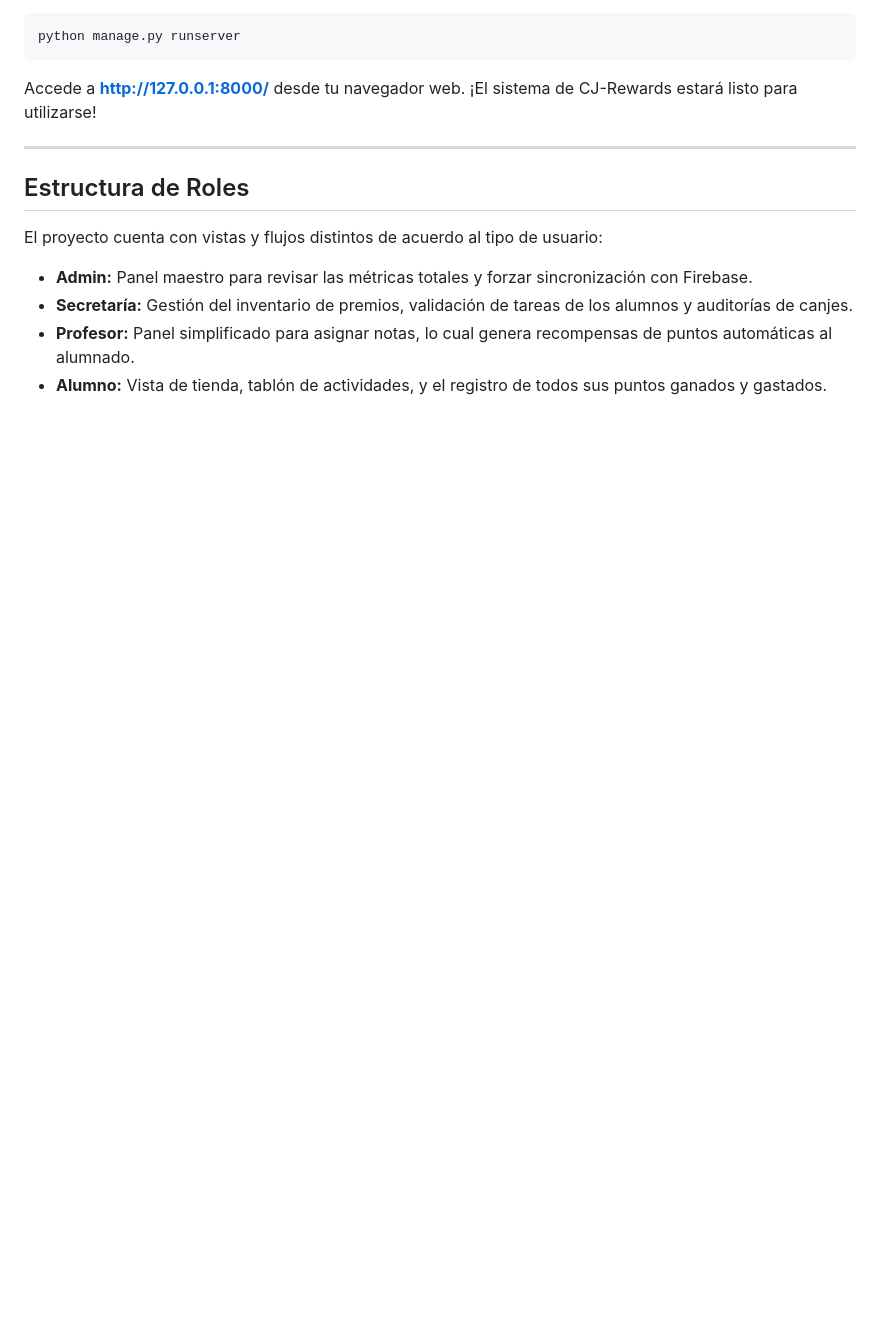
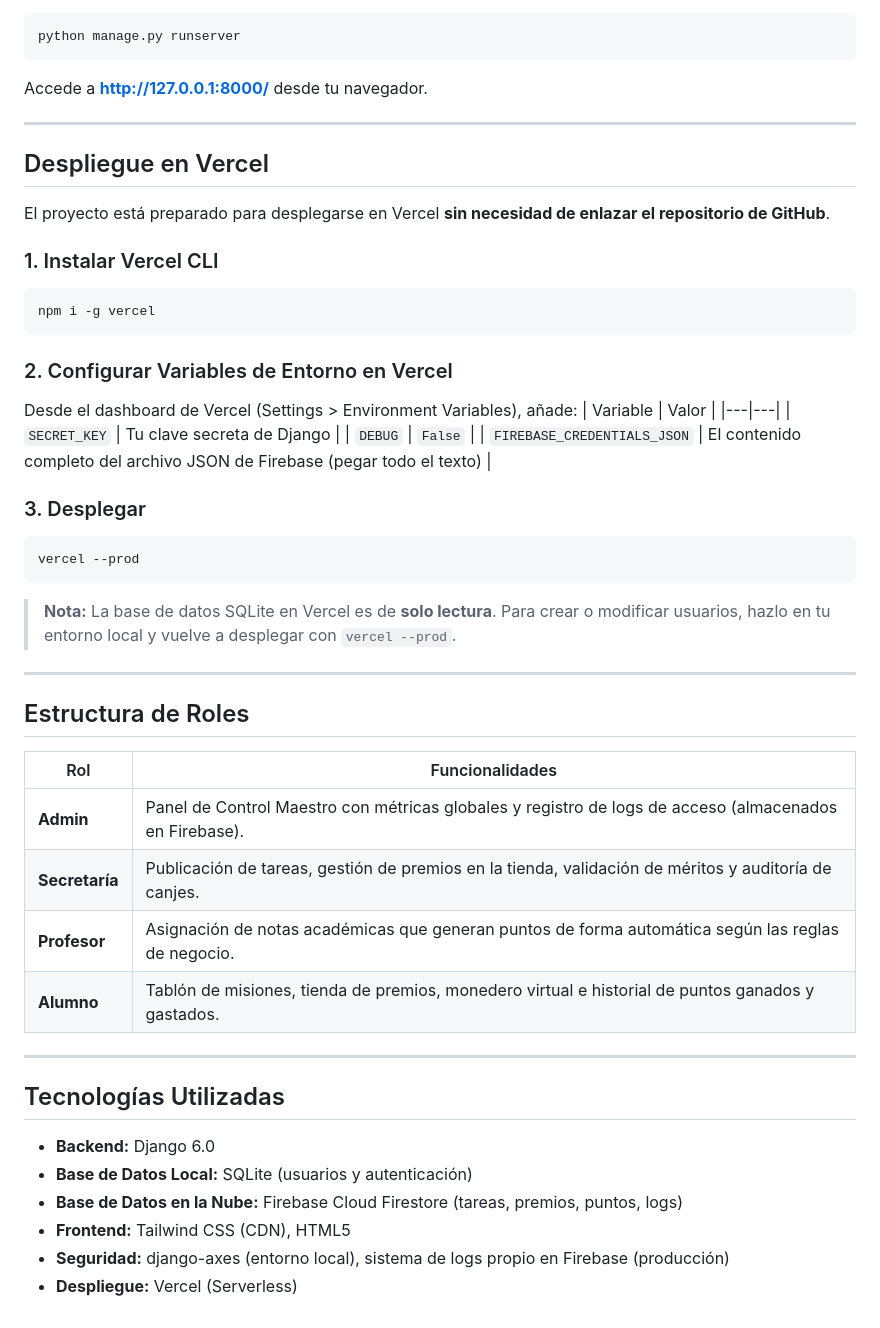
Before and after one commit to kamin21/CJ-Rewards-Django, a Markdown page: CJRewards/README.md, the part around one of its changes. Rendered like a GitHub page; blank space fills up the shorter version.

````diff
--- a/CJRewards/README.md
+++ b/CJRewards/README.md
@@ -60,14 +65,52 @@ Finalmente, inicia el servidor de desarrollo local:
 ```bash
 python manage.py runserver
 ```
-Accede a **http://127.0.0.1:8000/** desde tu navegador web. ¡El sistema de CJ-Rewards estará listo para utilizarse!
+Accede a **http://127.0.0.1:8000/** desde tu navegador.
+
+---
+
+## Despliegue en Vercel
+
+El proyecto está preparado para desplegarse en Vercel **sin necesidad de enlazar el repositorio de GitHub**.
+
+### 1. Instalar Vercel CLI
+```bash
+npm i -g vercel
+```
+
+### 2. Configurar Variables de Entorno en Vercel
+Desde el dashboard de Vercel (Settings > Environment Variables), añade:
+| Variable | Valor |
+|---|---|
+| `SECRET_KEY` | Tu clave secreta de Django |
+| `DEBUG` | `False` |
+| `FIREBASE_CREDENTIALS_JSON` | El contenido completo del archivo JSON de Firebase (pegar todo el texto) |
+
+### 3. Desplegar
+```bash
+vercel --prod
+```
+
+> **Nota:** La base de datos SQLite en Vercel es de **solo lectura**. Para crear o modificar usuarios, hazlo en tu entorno local y vuelve a desplegar con `vercel --prod`.
 
 ---
 
 ## Estructura de Roles
 
-El proyecto cuenta con vistas y flujos distintos de acuerdo al tipo de usuario:
-- **Admin:** Panel maestro para revisar las métricas totales y forzar sincronización con Firebase.
-- **Secretaría:** Gestión del inventario de premios, validación de tareas de los alumnos y auditorías de canjes.
-- **Profesor:** Panel simplificado para asignar notas, lo cual genera recompensas de puntos automáticas al alumnado.
-- **Alumno:** Vista de tienda, tablón de actividades, y el registro de todos sus puntos ganados y gastados.
+| Rol | Funcionalidades |
+|---|---|
+| **Admin** | Panel de Control Maestro con métricas globales y registro de logs de acceso (almacenados en Firebase). |
+| **Secretaría** | Publicación de tareas, gestión de premios en la tienda, validación de méritos y auditoría de canjes. |
+| **Profesor** | Asignación de notas académicas que generan puntos de forma automática según las reglas de negocio. |
+| **Alumno** | Tablón de misiones, tienda de premios, monedero virtual e historial de puntos ganados y gastados. |
+
+---
+
+## Tecnologías Utilizadas
+
+- **Backend:** Django 6.0
+- **Base de Datos Local:** SQLite (usuarios y autenticación)
+- **Base de Datos en la Nube:** Firebase Cloud Firestore (tareas, premios, puntos, logs)
+- **Frontend:** Tailwind CSS (CDN), HTML5
+- **Seguridad:** django-axes (entorno local), sistema de logs propio en Firebase (producción)
+- **Despliegue:** Vercel (Serverless)
````
Also changed, not shown: other parts of CJRewards/README.md (+29 -24 lines).
